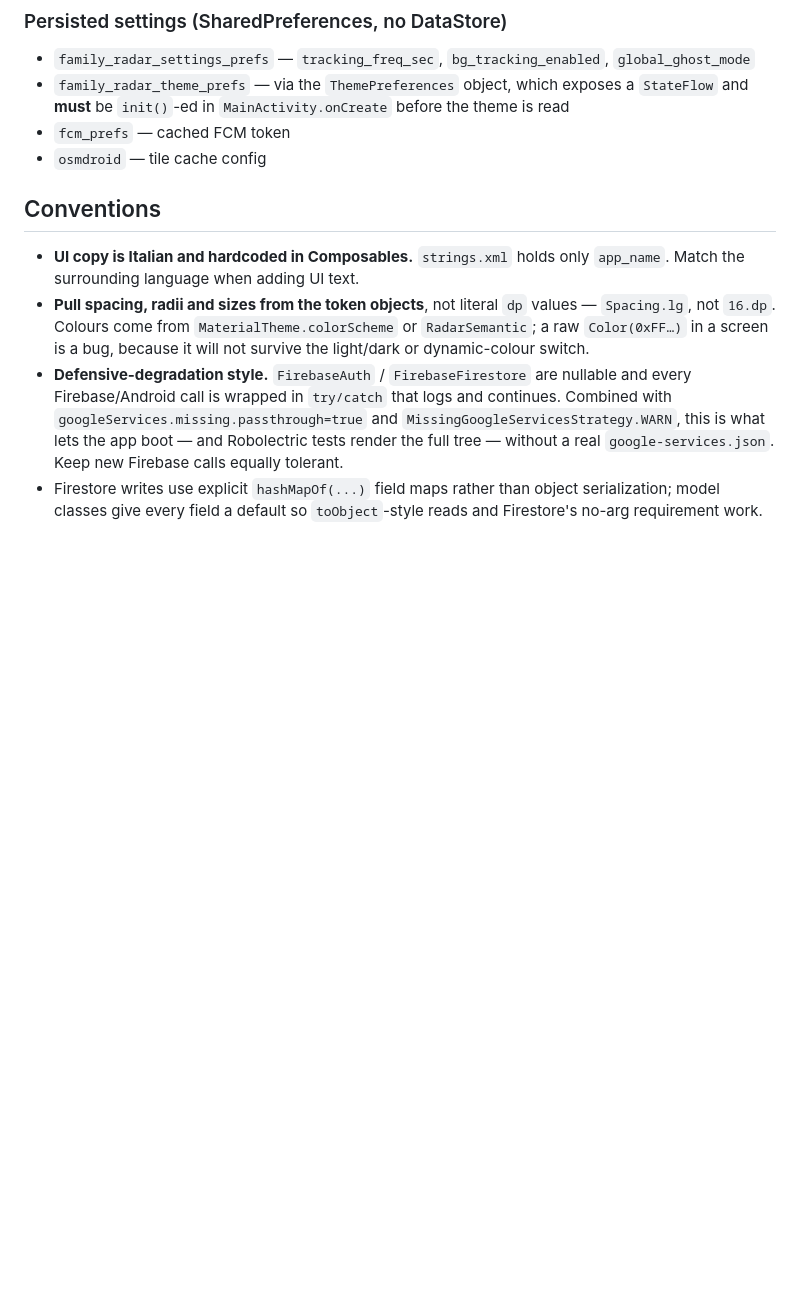
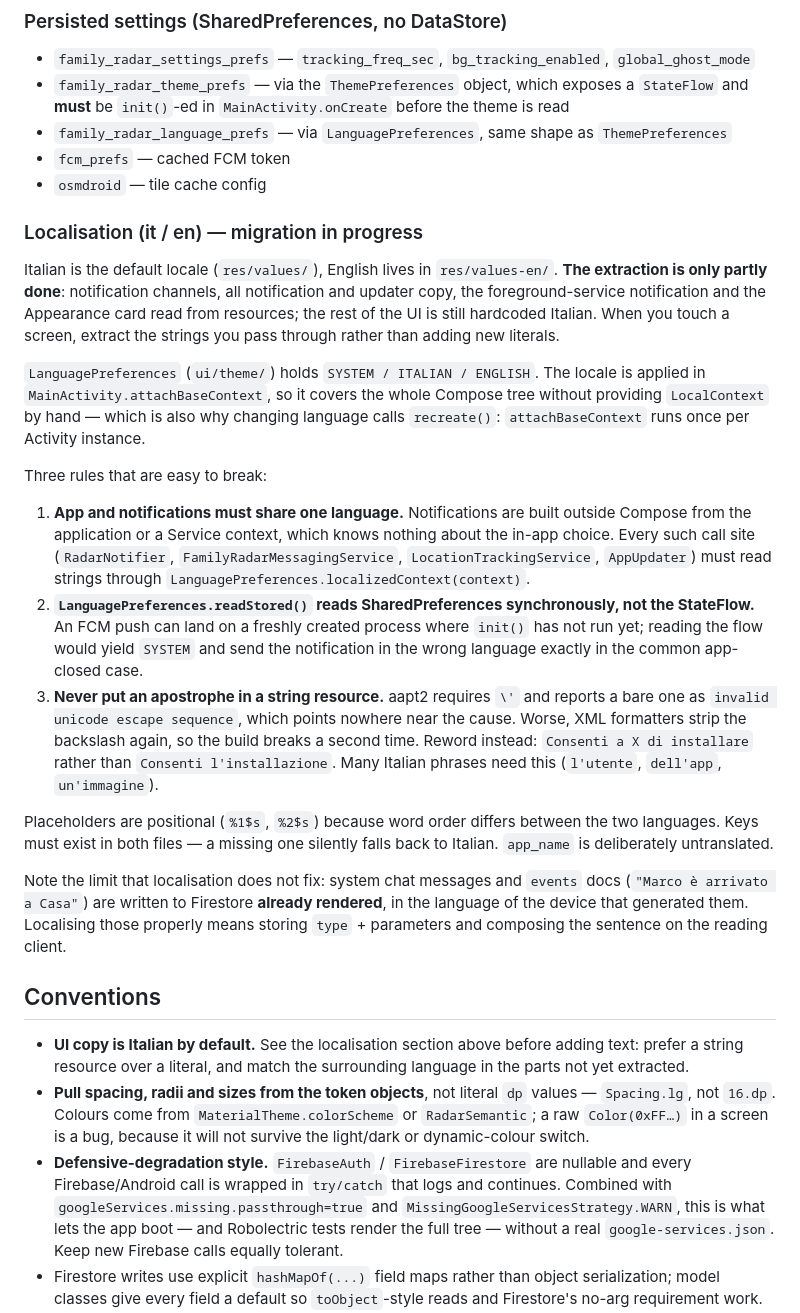
Before and after one commit to giuseppeformisano/family-radar, a Markdown page: CLAUDE.md, the part around the change. GitHub-like rendering; blank space fills up the shorter version.

Commit message:
Documenta la localizzazione in CLAUDE.md
La sezione precedente diceva che strings.xml contiene solo app_name: non e' piu'
vero. Aggiunte le tre regole che si rompono facilmente: il context localizzato
per le notifiche, la lettura sincrona delle preferenze sul processo appena
creato, e il divieto di apostrofi nelle stringhe (che ha gia' rotto una build).

Segnalato anche che l'estrazione e' parziale e che i messaggi di sistema su
Firestore restano nella lingua di chi li genera.

Co-Authored-By: Claude Opus 5 <noreply@anthropic.com>

```diff
--- a/CLAUDE.md
+++ b/CLAUDE.md
@@ -246,13 +246,51 @@ colour (including dynamic Material You), which a baked `.json` cannot.
 - `family_radar_settings_prefs` — `tracking_freq_sec`, `bg_tracking_enabled`, `global_ghost_mode`
 - `family_radar_theme_prefs` — via the `ThemePreferences` object, which exposes a `StateFlow` and
   **must** be `init()`-ed in `MainActivity.onCreate` before the theme is read
+- `family_radar_language_prefs` — via `LanguagePreferences`, same shape as `ThemePreferences`
 - `fcm_prefs` — cached FCM token
 - `osmdroid` — tile cache config
 
+### Localisation (it / en) — migration in progress
+
+Italian is the default locale (`res/values/`), English lives in `res/values-en/`. **The extraction is
+only partly done**: notification channels, all notification and updater copy, the foreground-service
+notification and the Appearance card read from resources; the rest of the UI is still hardcoded
+Italian. When you touch a screen, extract the strings you pass through rather than adding new literals.
+
+`LanguagePreferences` (`ui/theme/`) holds `SYSTEM / ITALIAN / ENGLISH`. The locale is applied in
+`MainActivity.attachBaseContext`, so it covers the whole Compose tree without providing `LocalContext`
+by hand — which is also why changing language calls `recreate()`: `attachBaseContext` runs once per
+Activity instance.
+
+Three rules that are easy to break:
+
+1. **App and notifications must share one language.** Notifications are built outside Compose from the
+   application or a Service context, which knows nothing about the in-app choice. Every such call site
+   (`RadarNotifier`, `FamilyRadarMessagingService`, `LocationTrackingService`, `AppUpdater`) must read
+   strings through `LanguagePreferences.localizedContext(context)`.
+2. **`LanguagePreferences.readStored()` reads SharedPreferences synchronously, not the StateFlow.** An
+   FCM push can land on a freshly created process where `init()` has not run yet; reading the flow
+   would yield `SYSTEM` and send the notification in the wrong language exactly in the common
+   app-closed case.
+3. **Never put an apostrophe in a string resource.** aapt2 requires `\'` and reports a bare one as
+   `invalid unicode escape sequence`, which points nowhere near the cause. Worse, XML formatters strip
+   the backslash again, so the build breaks a second time. Reword instead: `Consenti a X di installare`
+   rather than `Consenti l'installazione`. Many Italian phrases need this (`l'utente`, `dell'app`,
+   `un'immagine`).
+
+Placeholders are positional (`%1$s`, `%2$s`) because word order differs between the two languages. Keys
+must exist in both files — a missing one silently falls back to Italian. `app_name` is deliberately
+untranslated.
+
+Note the limit that localisation does not fix: system chat messages and `events` docs
+(`"Marco è arrivato a Casa"`) are written to Firestore **already rendered**, in the language of the
+device that generated them. Localising those properly means storing `type` + parameters and composing
+the sentence on the reading client.
+
 ## Conventions
 
-- **UI copy is Italian and hardcoded in Composables.** `strings.xml` holds only `app_name`. Match the
-  surrounding language when adding UI text.
+- **UI copy is Italian by default.** See the localisation section above before adding text: prefer a
+  string resource over a literal, and match the surrounding language in the parts not yet extracted.
 - **Pull spacing, radii and sizes from the token objects**, not literal `dp` values — `Spacing.lg`,
   not `16.dp`. Colours come from `MaterialTheme.colorScheme` or `RadarSemantic`; a raw `Color(0xFF…)`
   in a screen is a bug, because it will not survive the light/dark or dynamic-colour switch.
```
